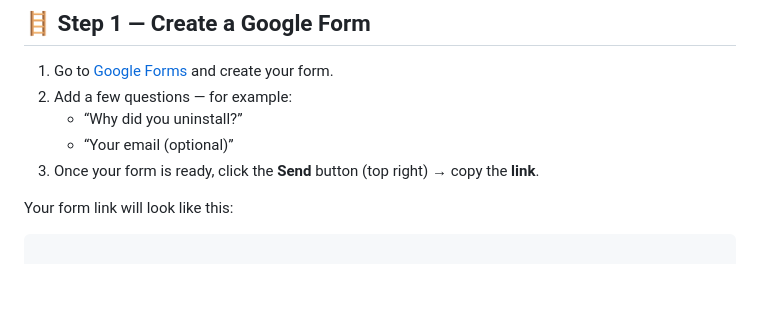
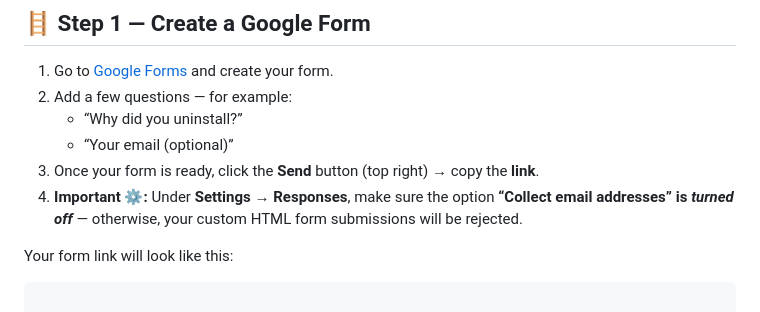
Before and after one commit to AmitDas4321/Collect-Feedback-Without-a-Backend, a Markdown page: README.md, the part around the change. Rendered like a GitHub page; blank space fills up the shorter version.

```diff
--- a/README.md
+++ b/README.md
@@ -20,6 +20,8 @@ Your custom HTML form silently submits user data to Google’s form endpoint, an
    - “Why did you uninstall?”
    - “Your email (optional)”
 3. Once your form is ready, click the **Send** button (top right) → copy the **link**.
+4. **Important ⚙️:** Under **Settings → Responses**, make sure the option
+   **“Collect email addresses” is *turned off*** — otherwise, your custom HTML form submissions will be rejected.
 
 Your form link will look like this:
 
```
